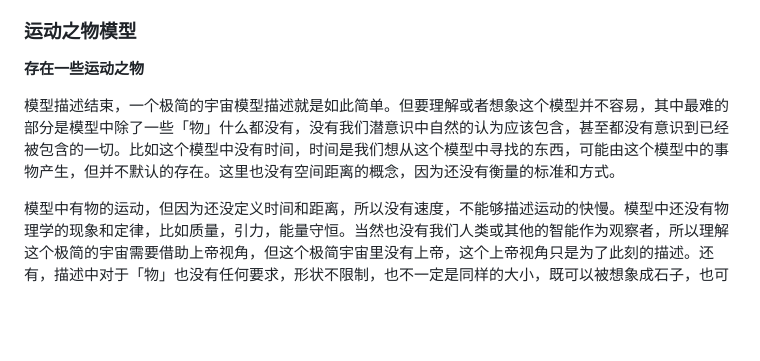
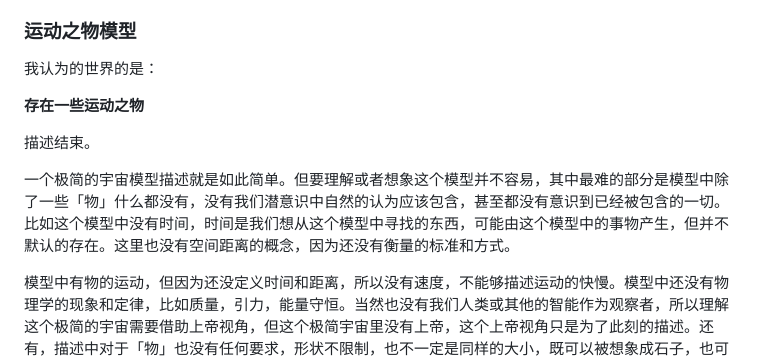
Before and after one commit to TATAUFO/peng.pdu.pub, a Markdown page: docs/zh/MinimalMetaphysics.md, the part around the change. GitHub-like rendering; blank space fills up the shorter version.

Commit message:
refactor

```diff
--- a/docs/zh/MinimalMetaphysics.md
+++ b/docs/zh/MinimalMetaphysics.md
@@ -113,9 +113,13 @@ layout: default
 
 ### 运动之物模型
 
+我认为的世界的是：
+
 **存在一些运动之物**
 
-模型描述结束，一个极简的宇宙模型描述就是如此简单。但要理解或者想象这个模型并不容易，其中最难的部分是模型中除了一些「物」什么都没有，没有我们潜意识中自然的认为应该包含，甚至都没有意识到已经被包含的一切。比如这个模型中没有时间，时间是我们想从这个模型中寻找的东西，可能由这个模型中的事物产生，但并不默认的存在。这里也没有空间距离的概念，因为还没有衡量的标准和方式。
+描述结束。
+
+一个极简的宇宙模型描述就是如此简单。但要理解或者想象这个模型并不容易，其中最难的部分是模型中除了一些「物」什么都没有，没有我们潜意识中自然的认为应该包含，甚至都没有意识到已经被包含的一切。比如这个模型中没有时间，时间是我们想从这个模型中寻找的东西，可能由这个模型中的事物产生，但并不默认的存在。这里也没有空间距离的概念，因为还没有衡量的标准和方式。
 
 模型中有物的运动，但因为还没定义时间和距离，所以没有速度，不能够描述运动的快慢。模型中还没有物理学的现象和定律，比如质量，引力，能量守恒。当然也没有我们人类或其他的智能作为观察者，所以理解这个极简的宇宙需要借助上帝视角，但这个极简宇宙里没有上帝，这个上帝视角只是为了此刻的描述。还有，描述中对于「物」也没有任何要求，形状不限制，也不一定是同样的大小，既可以被想象成石子，也可以被想象成星球或是光。
 
```
